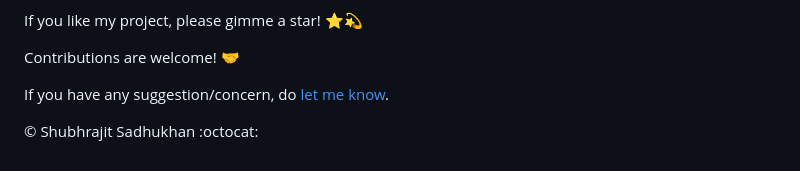
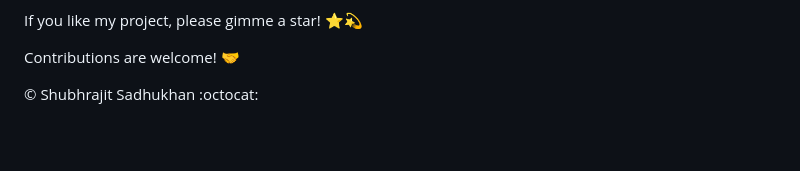
Before and after one commit to Sbrjt/josaa-cutoffs, a Markdown page: README.md, the part around the change printed below. GitHub-like rendering; blank space fills up the shorter version.

```diff
--- a/README.md
+++ b/README.md
@@ -53,6 +55,4 @@ If you like my project, please gimme a star! ⭐💫
 
 Contributions are welcome! 🤝
 
-If you have any suggestion/concern, do [let me know](https://mailhide.io/e/kMGaefEP).
-
 © Shubhrajit Sadhukhan :octocat:
```
Also changed, not shown: other parts of README.md (+3 -1 lines).
